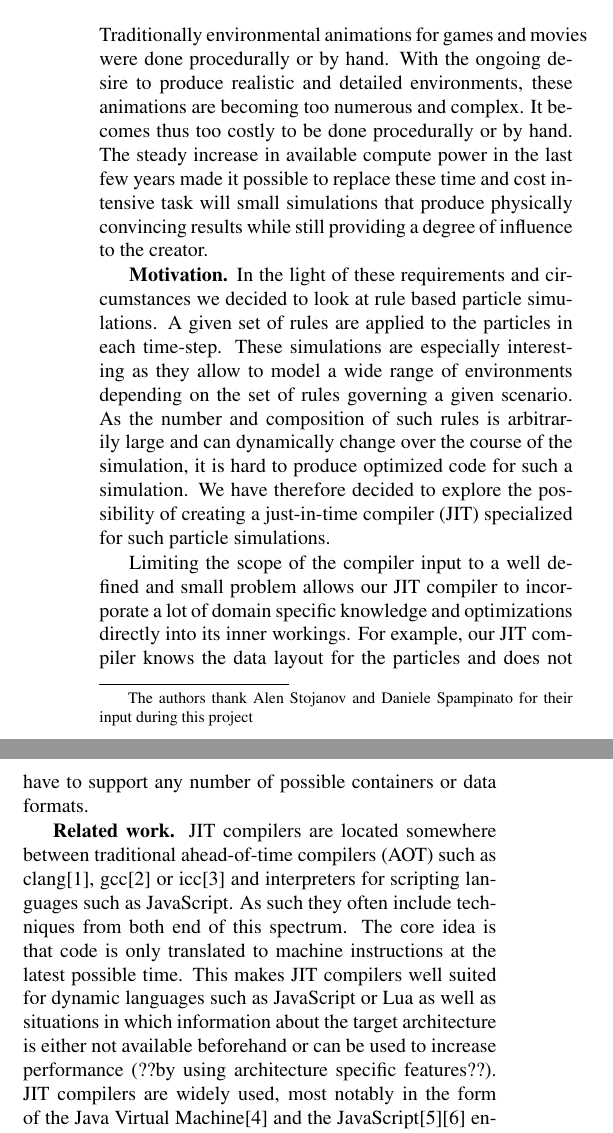
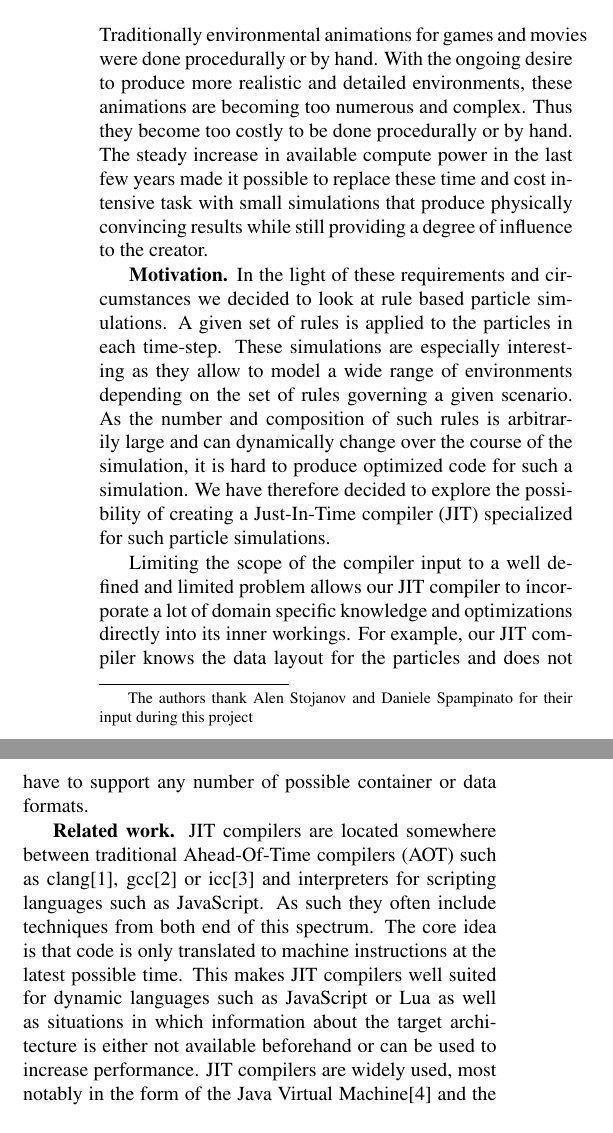
Before and after one commit to HWFNC-Particles-Project/particlesys, a LaTeX paper (documents/report.tex, which reads documents/1_Intro.tex): two parts of the columns of page 1 of 7 before the commit and two parts of the columns of page 1 of 6 after it, joined at a grey line, cut so that both start at the same text. Compiled offline with pdfLaTeX.

Commit message:
typos for section 1

```diff
--- a/documents/1_Intro.tex
+++ b/documents/1_Intro.tex
@@ -1,20 +1,19 @@
 \section{Introduction}\label{sec:intro}
 
 Traditionally environmental animations for games and movies were done procedurally or by hand.
-With the ongoing desire to produce realistic and detailed environments, these animations are becoming too numerous and complex.
-It becomes thus too costly to be done procedurally or by hand.
-The steady increase in available compute power in the last few years made it possible to replace these time and cost intensive task will small simulations that produce physically convincing results while still providing a degree of influence to the creator.
+With the ongoing desire to produce more realistic and detailed environments, these animations are becoming too numerous and complex.
+Thus they become too costly to be done procedurally or by hand.
+The steady increase in available compute power in the last few years made it possible to replace these time and cost intensive task with small simulations that produce physically convincing results while still providing a degree of influence to the creator.
 
 \mypar{Motivation}
 In the light of these requirements and circumstances we decided to look at rule based particle simulations.
-A given set of rules are applied to the particles in each time-step.
+A given set of rules is applied to the particles in each time-step.
 These simulations are especially interesting as they allow to model a wide range of environments depending on the set of rules governing a given scenario.
-As the number and composition of such rules is arbitrarily large and can dynamically change over the course of the simulation, it is hard to produce optimized code for such a simulation. We have therefore decided to explore the possibility of creating a just-in-time compiler (JIT) specialized for such particle simulations.
+As the number and composition of such rules is arbitrarily large and can dynamically change over the course of the simulation, it is hard to produce optimized code for such a simulation. We have therefore decided to explore the possibility of creating a Just-In-Time compiler (JIT) specialized for such particle simulations.
 
-Limiting the scope of the compiler input to a well defined and small problem allows our JIT compiler to incorporate a lot of domain specific knowledge and optimizations directly into its inner workings. For example, our JIT compiler knows the data layout for the particles and does not have to support any number of possible containers or data formats.
+Limiting the scope of the compiler input to a well defined and limited problem allows our JIT compiler to incorporate a lot of domain specific knowledge and optimizations directly into its inner workings. For example, our JIT compiler knows the data layout for the particles and does not have to support any number of possible container or data formats.
 
 \mypar{Related work}
-JIT compilers are located somewhere between traditional ahead-of-time compilers (AOT) such as clang\cite{clang}, gcc\cite{gcc} or icc\cite{icc} and interpreters for scripting languages such as JavaScript. As such they often include techniques from both end of this spectrum. The core idea is that code is only translated to machine instructions at the latest possible time. This makes JIT compilers well suited for dynamic languages such as JavaScript or Lua as well as situations in which information about the target architecture is either not available beforehand or can be used to increase performance (??by using architecture specific features??). JIT compilers are widely used, most notably in the form of the Java Virtual Machine\cite{jvm} and the JavaScript\cite{v8}\cite{SpiderMonkey} engines found in web browsers. Another state of the art JIT compiler from which we took some inspiration for the internal code represenation is LuaJIT \cite{LuaJIT}\cite{LuaJITir}, a JIT compiler for the Lua language. Other uses of JIT compilers that resemble our use case are found in graphics card drivers to translate generic shader code (OpenGL) and compute kernels (OpenCL) to highly optimized hardware specific machine code.
-
+JIT compilers are located somewhere between traditional Ahead-Of-Time compilers (AOT) such as clang\cite{clang}, gcc\cite{gcc} or icc\cite{icc} and interpreters for scripting languages such as JavaScript. As such they often include techniques from both end of this spectrum. The core idea is that code is only translated to machine instructions at the latest possible time. This makes JIT compilers well suited for dynamic languages such as JavaScript or Lua as well as situations in which information about the target architecture is either not available beforehand or can be used to increase performance. JIT compilers are widely used, most notably in the form of the Java Virtual Machine\cite{jvm} and the JavaScript\cite{v8}\cite{SpiderMonkey} engines found in web browsers. Another state of the art JIT compiler from which we took some inspiration for the internal code represenation is LuaJIT \cite{LuaJIT}\cite{LuaJITir}, a JIT compiler for the Lua language. Other uses of JIT compilers that resemble our use case are found in graphics card drivers to translate generic shader code (OpenGL) and compute kernels (OpenCL) to highly optimized hardware specific machine code.
 
 %~ As for particle systems they have been studied in great details and been in use for a long time $>-$citation needed$<-$ and there exist optimizations and implementations for any number of simulation settings.
```
